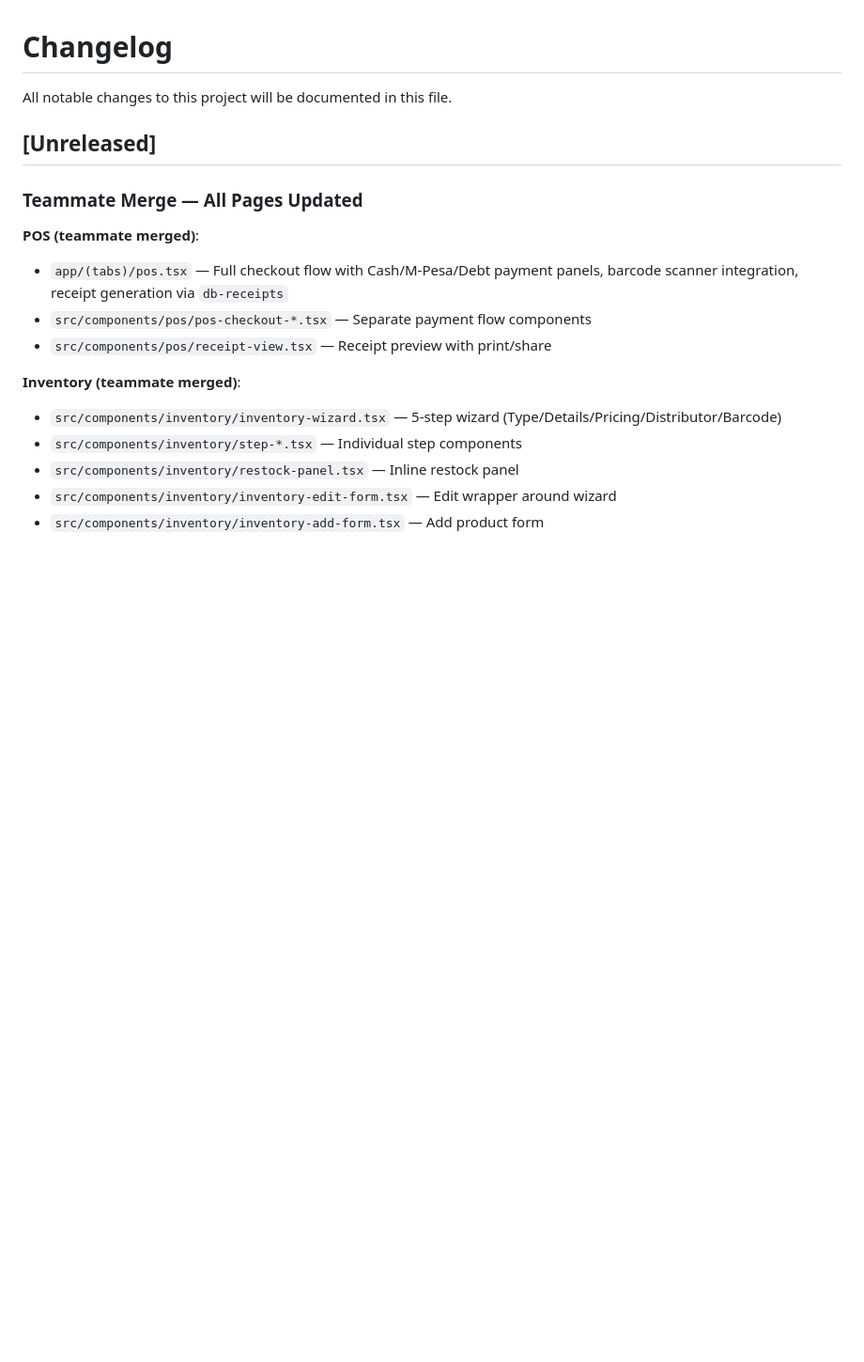
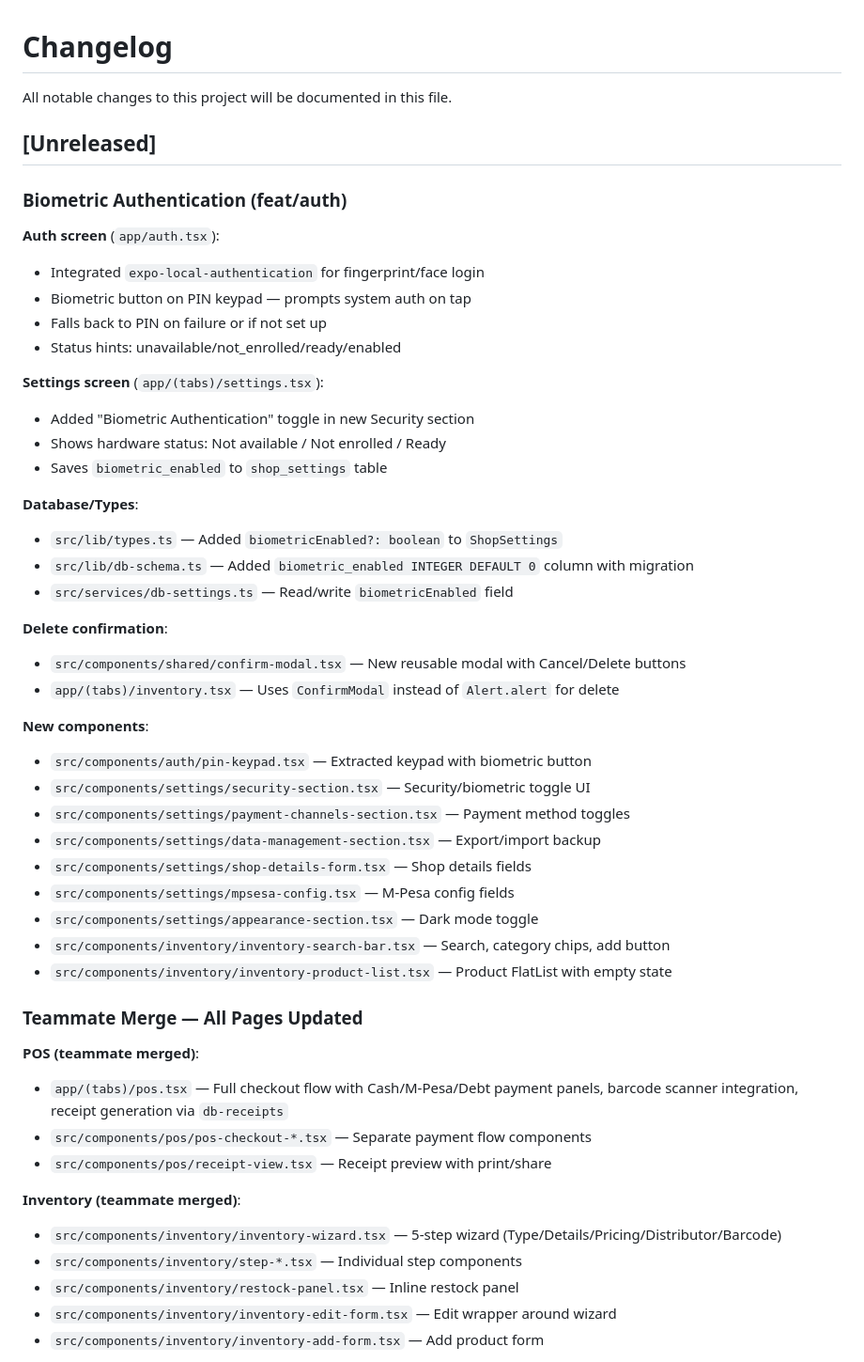
Before and after one commit to Mkid095/soostori-mobile, a Markdown page: CHANGELOG.md, the part around the change. Shown at 94% size. Rendered like a GitHub page; blank space fills up the shorter version.

Commit message:
@fix(all): complete UI pass — unit dropdown, debt page, biometric auth
- Unit picker modal with search and custom entry
- Debt page: all emojis removed, lucide icons, status color badges, progress bars
- Biometric fingerprint auth with settings toggle
- Delete confirmation modal for inventory

```diff
--- a/CHANGELOG.md
+++ b/CHANGELOG.md
@@ -3,6 +3,39 @@
 All notable changes to this project will be documented in this file.
 
 ## [Unreleased]
+
+### Biometric Authentication (feat/auth)
+
+**Auth screen** (`app/auth.tsx`):
+- Integrated `expo-local-authentication` for fingerprint/face login
+- Biometric button on PIN keypad — prompts system auth on tap
+- Falls back to PIN on failure or if not set up
+- Status hints: unavailable/not_enrolled/ready/enabled
+
+**Settings screen** (`app/(tabs)/settings.tsx`):
+- Added "Biometric Authentication" toggle in new Security section
+- Shows hardware status: Not available / Not enrolled / Ready
+- Saves `biometric_enabled` to `shop_settings` table
+
+**Database/Types**:
+- `src/lib/types.ts` — Added `biometricEnabled?: boolean` to `ShopSettings`
+- `src/lib/db-schema.ts` — Added `biometric_enabled INTEGER DEFAULT 0` column with migration
+- `src/services/db-settings.ts` — Read/write `biometricEnabled` field
+
+**Delete confirmation**:
+- `src/components/shared/confirm-modal.tsx` — New reusable modal with Cancel/Delete buttons
+- `app/(tabs)/inventory.tsx` — Uses `ConfirmModal` instead of `Alert.alert` for delete
+
+**New components**:
+- `src/components/auth/pin-keypad.tsx` — Extracted keypad with biometric button
+- `src/components/settings/security-section.tsx` — Security/biometric toggle UI
+- `src/components/settings/payment-channels-section.tsx` — Payment method toggles
+- `src/components/settings/data-management-section.tsx` — Export/import backup
+- `src/components/settings/shop-details-form.tsx` — Shop details fields
+- `src/components/settings/mpsesa-config.tsx` — M-Pesa config fields
+- `src/components/settings/appearance-section.tsx` — Dark mode toggle
+- `src/components/inventory/inventory-search-bar.tsx` — Search, category chips, add button
+- `src/components/inventory/inventory-product-list.tsx` — Product FlatList with empty state
 
 ### Teammate Merge — All Pages Updated
 
```
